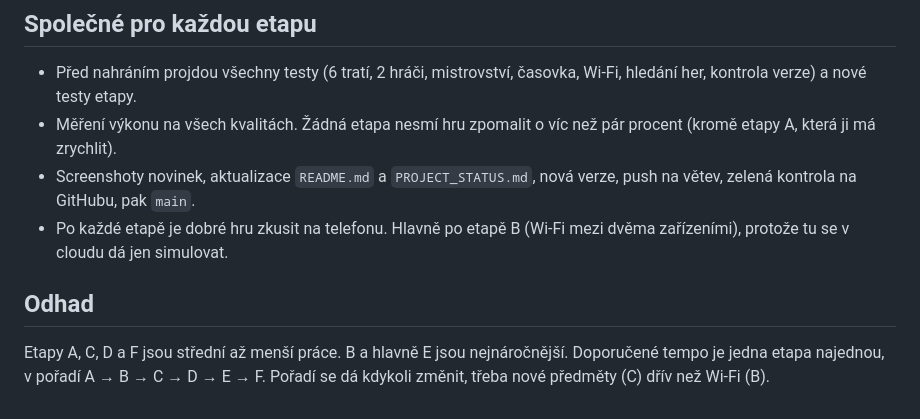
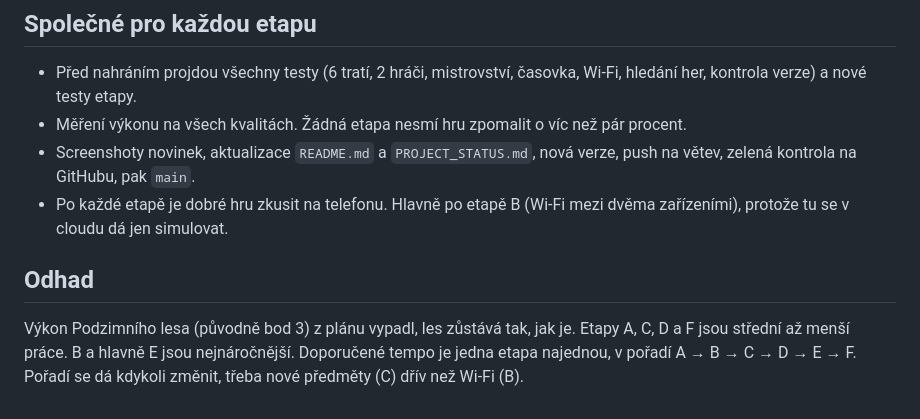
Before and after one commit to JendaNDT/-kodaRacer, a Markdown page: PLAN_VYLEPSENI.md, the part around one of its changes. Drawn GitHub-style.

```diff
--- a/PLAN_VYLEPSENI.md
+++ b/PLAN_VYLEPSENI.md
@@ -209,13 +193,13 @@ a zrcadlové trati, všechny testy projdou.
 ## Společné pro každou etapu
 - Před nahráním projdou všechny testy (6 tratí, 2 hráči, mistrovství, časovka, Wi-Fi, hledání her, kontrola verze)
   a nové testy etapy.
-- Měření výkonu na všech kvalitách. Žádná etapa nesmí hru zpomalit o víc než pár procent (kromě etapy A, která ji má
-  zrychlit).
+- Měření výkonu na všech kvalitách. Žádná etapa nesmí hru zpomalit o víc než pár procent.
 - Screenshoty novinek, aktualizace `README.md` a `PROJECT_STATUS.md`, nová verze, push na větev, zelená kontrola na
   GitHubu, pak `main`.
 - Po každé etapě je dobré hru zkusit na telefonu. Hlavně po etapě B (Wi-Fi mezi dvěma zařízeními), protože tu se
   v cloudu dá jen simulovat.
 
 ## Odhad
+Výkon Podzimního lesa (původně bod 3) z plánu vypadl, les zůstává tak, jak je.
 Etapy A, C, D a F jsou střední až menší práce. B a hlavně E jsou nejnáročnější. Doporučené tempo je jedna etapa
 najednou, v pořadí A → B → C → D → E → F. Pořadí se dá kdykoli změnit, třeba nové předměty (C) dřív než Wi-Fi (B).
```
Also changed, not shown: other parts of PLAN_VYLEPSENI.md (+4 -20 lines), PROJECT_STATUS.md (+1 -1 lines).
